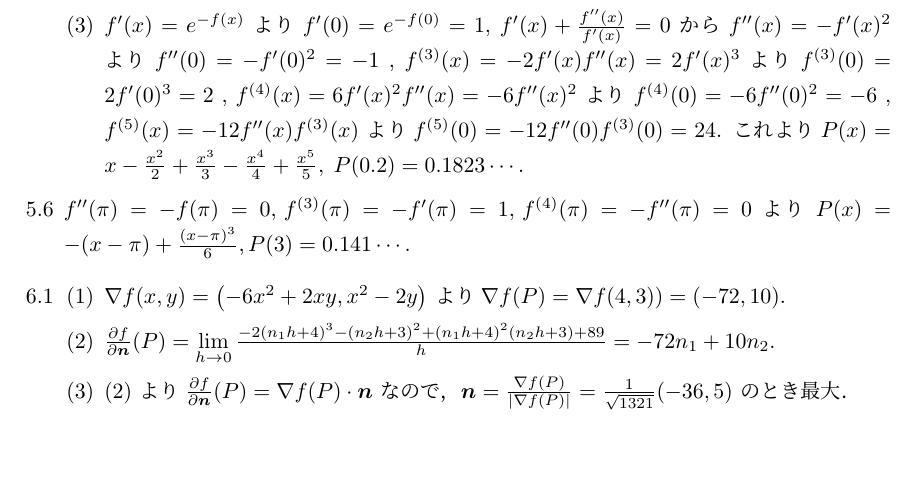
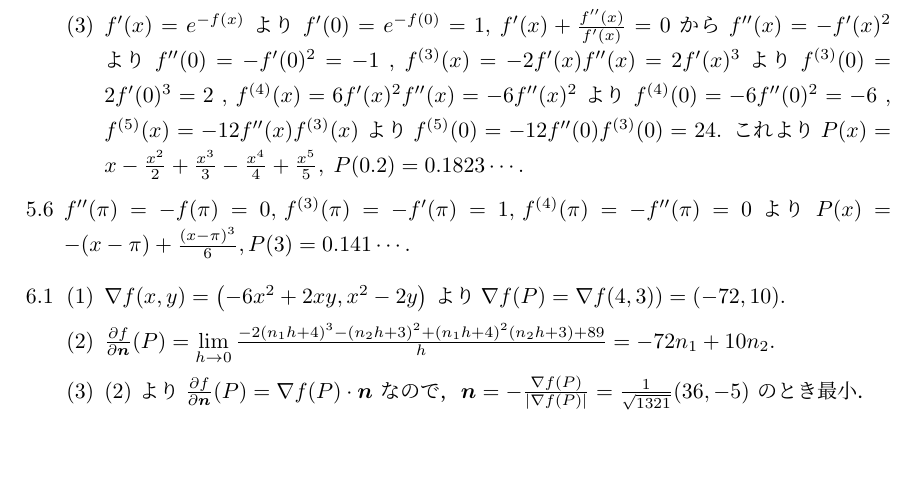
Before and after one commit to kazutsumi/calculus, a LaTeX document (calculus.tex): part of page 9 of 10, cut so that both start at the same text. The pictures show the PDF file calculus.pdf that the author committed with the source.

Commit message:
6.1とその解答を修正

```diff
--- a/calculus.tex
+++ b/calculus.tex
@@ -874,8 +874,8 @@
 
   \item (2) より
     $\frac{\partial f}{\partial \bm{n}}(P) = \nabla f(P) \cdot \bm{n}$
-    なので，$\bm{n} = \frac{\nabla f(P)}{ |\nabla f(P)|} =
-    \frac{1}{\sqrt{1321}}(-36,5)$ のとき最大．
+    なので，$\bm{n} = -\frac{\nabla f(P)}{ |\nabla f(P)|} =
+    \frac{1}{\sqrt{1321}}(36,-5)$ のとき最小．
   \end{enumerate}
 
 \newpage
```
Also changed, not shown: calculus.pdf, calculus.tex (2 more changed lines).
